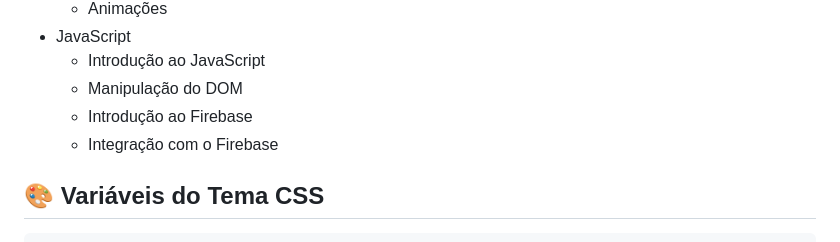
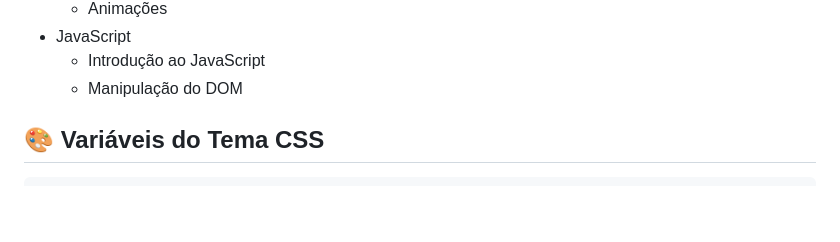
Before and after one commit to TalitaSalless/Stranger-Things, a Markdown page: README.md, the part around the change. Rendered like a GitHub page; blank space fills up the shorter version.

````diff
--- a/README.md
+++ b/README.md
@@ -29,8 +29,7 @@ Uma jornada para quem não tem medo do desconhecido. O caminho para o Mundo Inve
 - JavaScript
     - Introdução ao JavaScript
     - Manipulação do DOM
-    - Introdução ao Firebase
-    - Integração com o Firebase
+
 
 ## 🎨 Variáveis do Tema CSS
 ```css
````
